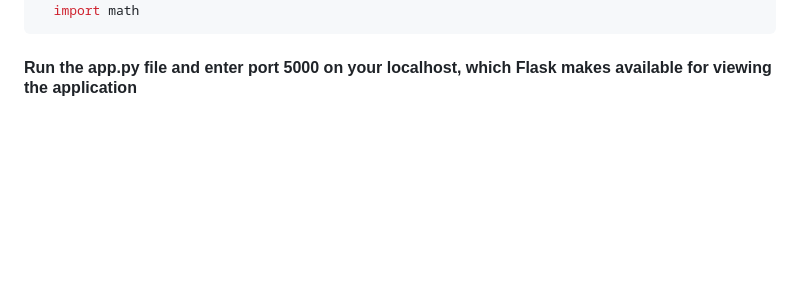
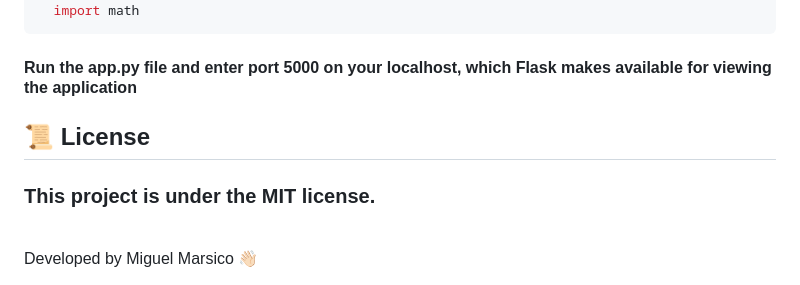
Before and after one commit to Miguel-Marsico/PythonPillowScriptGen, a Markdown page: README.md, the part around the change. GitHub-like rendering; blank space fills up the shorter version.

````diff
--- a/README.md
+++ b/README.md
@@ -92,3 +92,9 @@ Structuring the project with dedicated directories for templates and static file
 ```
 
 #### Run the app.py file and enter port 5000 on your localhost, which Flask makes available for viewing the application
+
+## 📜 License
+
+### This project is under the MIT license.
+<br>
+Developed by Miguel Marsico 👋🏻
````
